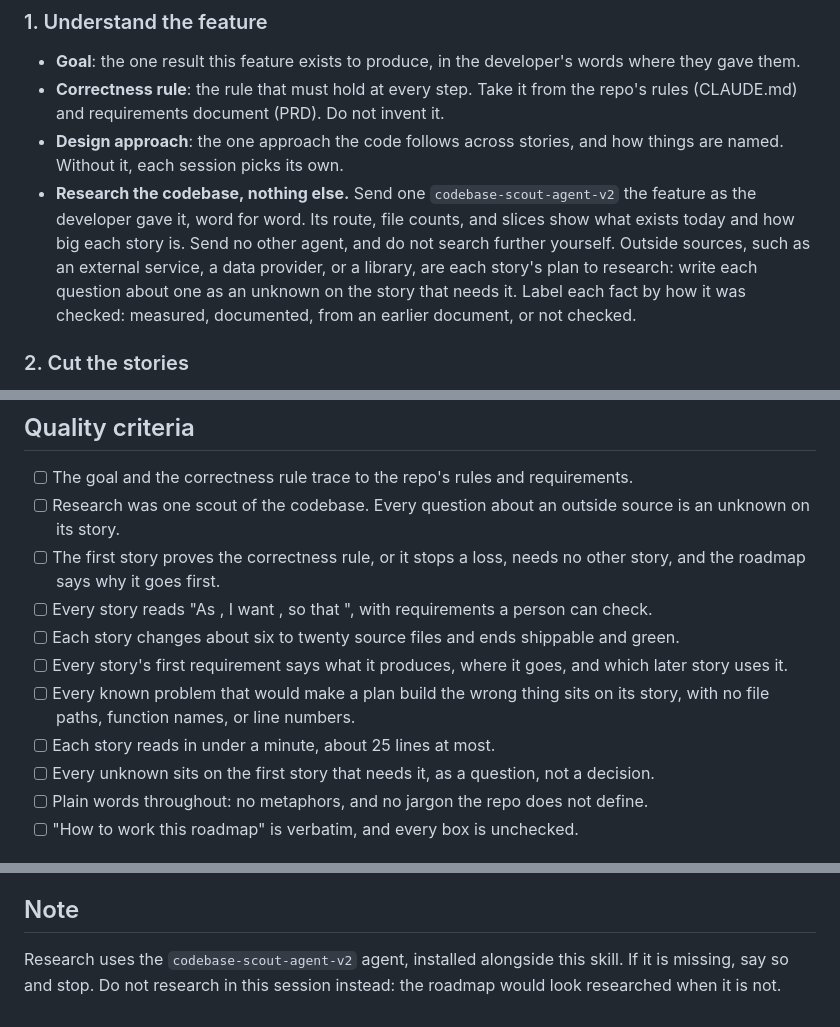
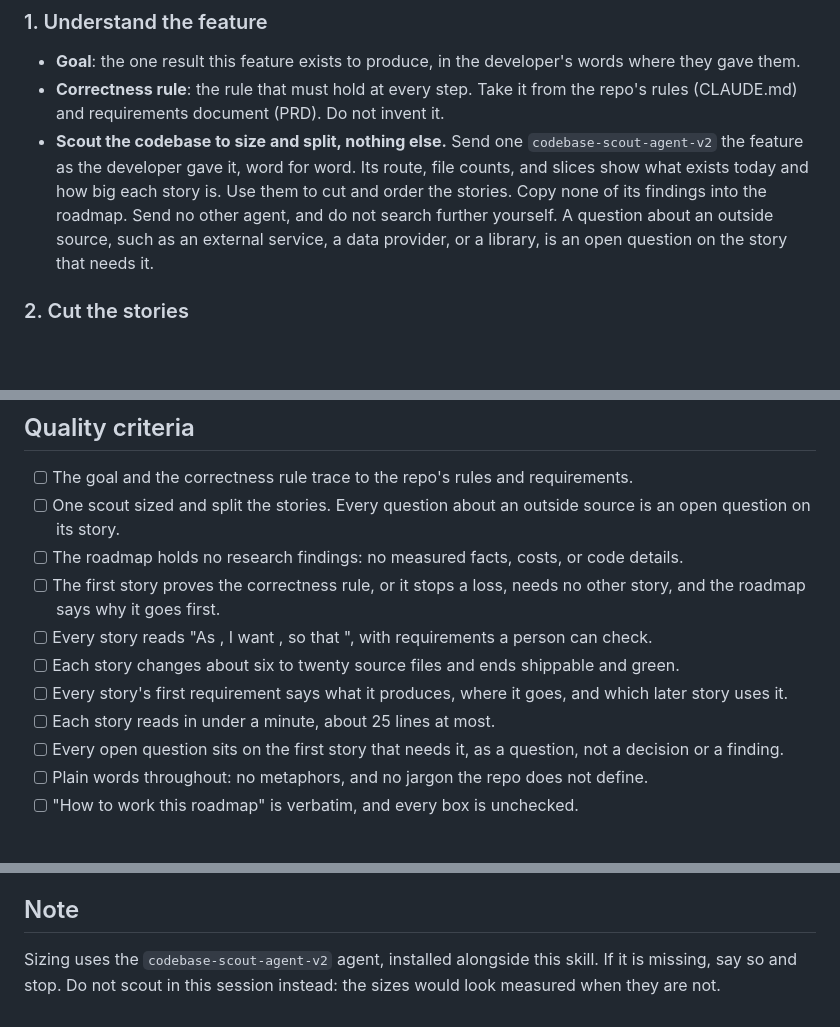
Before and after one commit to dezmon-fernandez/skillz, a Markdown page: skills/decompose-feature-v2/SKILL.md, 3 parts joined by grey strips. GitHub-like rendering; blank space fills up the shorter version.

```diff
--- a/skills/decompose-feature-v2/SKILL.md
+++ b/skills/decompose-feature-v2/SKILL.md
@@ -44,15 +45,12 @@ defines may be used as the repo defines it.
   they gave them.
 - **Correctness rule**: the rule that must hold at every step. Take it from the repo's rules
   (CLAUDE.md) and requirements document (PRD). Do not invent it.
-- **Design approach**: the one approach the code follows across stories, and how things are
-  named. Without it, each session picks its own.
-- **Research the codebase, nothing else.** Send one `codebase-scout-agent-v2` the feature as
-  the developer gave it, word for word. Its route, file counts, and slices show what exists
-  today and how big each story is. Send no other agent, and do not search further yourself.
-  Outside sources, such as an external service, a data provider, or a library, are each
-  story's plan to research: write each question about one as an unknown on the story that
-  needs it. Label each fact by how it was checked: measured, documented, from an earlier
-  document, or not checked.
+- **Scout the codebase to size and split, nothing else.** Send one `codebase-scout-agent-v2`
+  the feature as the developer gave it, word for word. Its route, file counts, and slices
+  show what exists today and how big each story is. Use them to cut and order the stories.
+  Copy none of its findings into the roadmap. Send no other agent, and do not search
+  further yourself. A question about an outside source, such as an external service, a
+  data provider, or a library, is an open question on the story that needs it.
 
 ### 2. Cut the stories
 
@@ -120,8 +113,9 @@ them around a substitute.
 ## Quality criteria
 
 - [ ] The goal and the correctness rule trace to the repo's rules and requirements.
-- [ ] Research was one scout of the codebase. Every question about an outside source is an
-      unknown on its story.
+- [ ] One scout sized and split the stories. Every question about an outside source is an
+      open question on its story.
+- [ ] The roadmap holds no research findings: no measured facts, costs, or code details.
 - [ ] The first story proves the correctness rule, or it stops a loss, needs no other story,
       and the roadmap says why it goes first.
 - [ ] Every story reads "As <user>, I want <what>, so that <why>", with requirements a person
@@ -129,10 +123,9 @@ them around a substitute.
 - [ ] Each story changes about six to twenty source files and ends shippable and green.
 - [ ] Every story's first requirement says what it produces, where it goes, and which later
       story uses it.
-- [ ] Every known problem that would make a plan build the wrong thing sits on its story,
-      with no file paths, function names, or line numbers.
 - [ ] Each story reads in under a minute, about 25 lines at most.
-- [ ] Every unknown sits on the first story that needs it, as a question, not a decision.
+- [ ] Every open question sits on the first story that needs it, as a question, not a
+      decision or a finding.
 - [ ] Plain words throughout: no metaphors, and no jargon the repo does not define.
 - [ ] "How to work this roadmap" is verbatim, and every box is unchecked.
 
@@ -151,6 +144,6 @@ Then add only:
 
 ## Note
 
-Research uses the `codebase-scout-agent-v2` agent, installed alongside this skill. If it is
-missing, say so and stop. Do not research in this session instead: the roadmap would look
-researched when it is not.
+Sizing uses the `codebase-scout-agent-v2` agent, installed alongside this skill. If it is
+missing, say so and stop. Do not scout in this session instead: the sizes would look
+measured when they are not.
```
Also changed, not shown: other parts of skills/decompose-feature-v2/SKILL.md (+29 -33 lines), README.md (+1 -1 lines), 1 other file.
